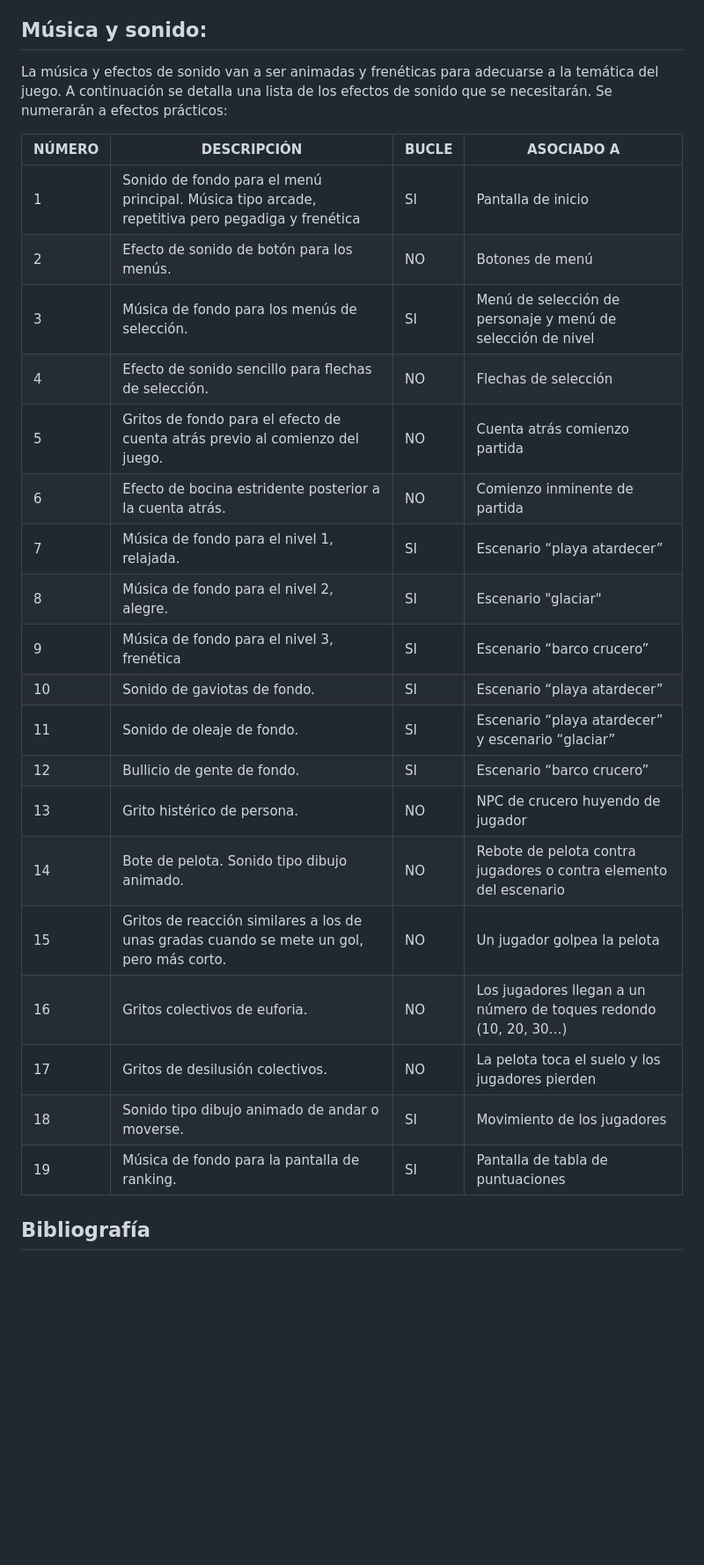
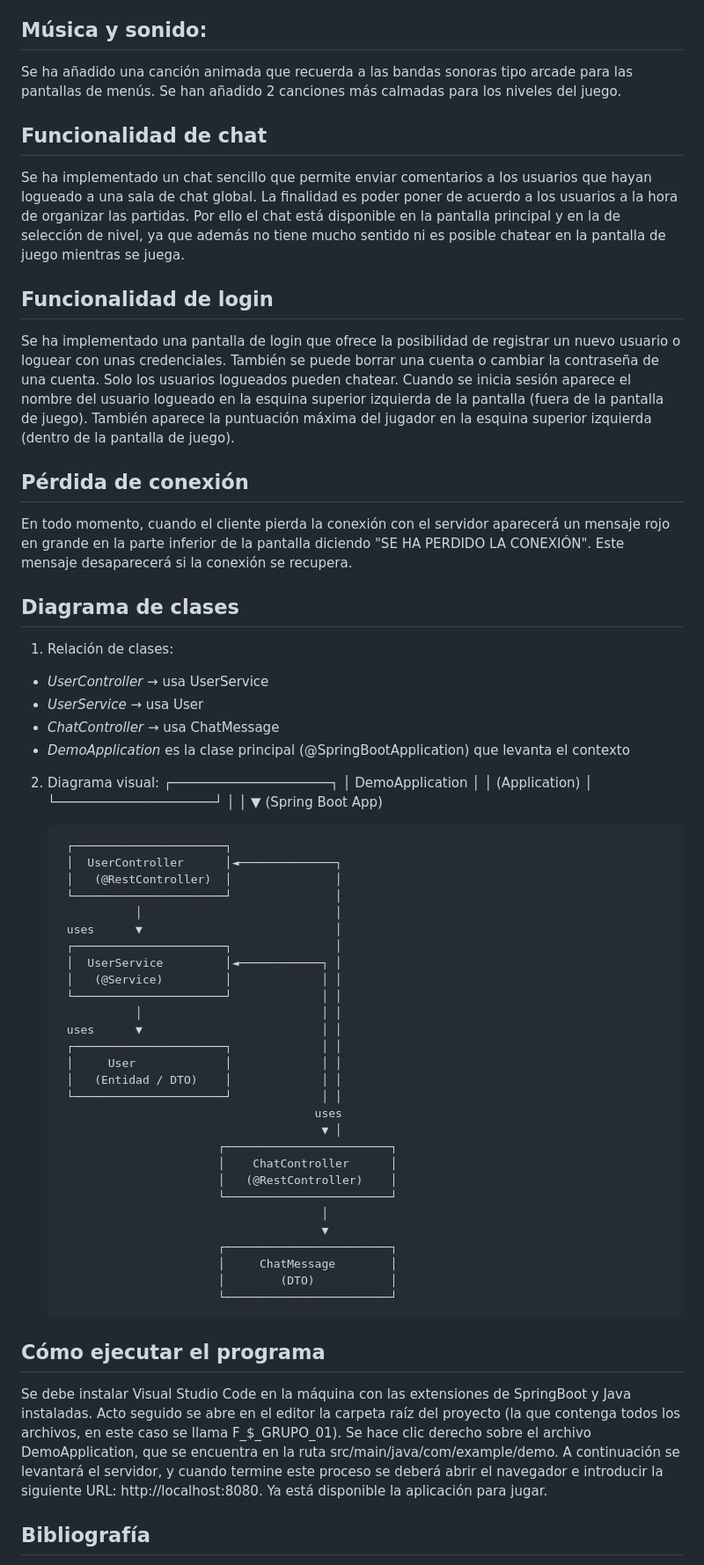
Before and after one commit to Dgm4724/Juegos-en-Red, a Markdown page: README.md, the part around the change printed below. Shown: that part at 88% size. Drawn GitHub-style; blank space fills up the shorter version.

```diff
--- a/README.md
+++ b/README.md
@@ -79,29 +77,66 @@ La pelota rebotará en las paredes y techo del nivel en cuestión, así como con
  El estilo visual será en 2 dimensiones, con un tipo de pixel art lo suficientemente sencillo para facilitar el trabajo y la creación de sprite sheets, pero con suficiente resolución como para poder ver con claridad los personajes y demás elementos. Además hemos elegido este estilo visual también por afinidad con el mismo y porque se adapta a las sensaciones que queremos que nuestro juego transmita. Tiene que ser un juego desenfadado, divertido y dinámico, por lo que los personajes tenderán a ser graciosos, las animaciones vistosas y la paleta de color con tonos vivos y enérgicos.
 
 ## Música y sonido:
- La música y efectos de sonido van a ser animadas y frenéticas para adecuarse a la temática del juego. A continuación se detalla una lista de los efectos de sonido que se necesitarán. Se numerarán a efectos prácticos:
+Se ha añadido una canción animada que recuerda a las bandas sonoras tipo arcade para las pantallas de menús. Se han añadido 2 canciones más calmadas para los niveles del juego.
 
-| NÚMERO | DESCRIPCIÓN | BUCLE | ASOCIADO A |
-|--------------|--------------|--------------|--------------|
-|1|Sonido de fondo para el menú principal. Música tipo arcade, repetitiva pero pegadiga y frenética|SI|Pantalla de inicio|
-|2|Efecto de sonido de botón para los menús.|NO|Botones de menú|
-|3|Música de fondo para los menús de selección.|SI|Menú de selección de personaje y menú de selección de nivel|
-|4|Efecto de sonido sencillo para flechas de selección.|NO|Flechas de selección|
-|5|Gritos de fondo para el efecto de cuenta atrás previo al comienzo del juego.|NO|Cuenta atrás comienzo partida|
-|6|Efecto de bocina estridente posterior a la cuenta atrás.|NO|Comienzo inminente de partida|
-|7|Música de fondo para el nivel 1, relajada.|SI|Escenario “playa atardecer”|
-|8|Música de fondo para el nivel 2, alegre.|SI|Escenario "glaciar"|
-|9|Música de fondo para el nivel 3, frenética|SI|Escenario “barco crucero”|
-|10|Sonido de gaviotas de fondo.|SI|Escenario “playa atardecer”|
-|11|Sonido de oleaje de fondo.|SI|Escenario “playa atardecer” y escenario “glaciar”|
-|12|Bullicio de gente de fondo.|SI|Escenario “barco crucero”|
-|13|Grito histérico de persona.|NO|NPC de crucero huyendo de jugador|
-|14|Bote de pelota. Sonido tipo dibujo animado.|NO|Rebote de pelota contra jugadores o contra elemento del escenario|
-|15|Gritos de reacción similares a los de unas gradas cuando se mete un gol, pero más corto.|NO|Un jugador golpea la pelota|
-|16|Gritos colectivos de euforia.|NO|Los jugadores llegan a un número de toques redondo (10, 20, 30…)|
-|17|Gritos de desilusión colectivos.|NO|La pelota toca el suelo y los jugadores pierden|
-|18|Sonido tipo dibujo animado de andar o moverse.|SI|Movimiento de los jugadores|
-|19|Música de fondo para la pantalla de ranking.|SI|Pantalla de tabla de puntuaciones|
+## Funcionalidad de chat
+Se ha implementado un chat sencillo que permite enviar comentarios a los usuarios que hayan logueado a una sala de chat global. La finalidad es poder poner de acuerdo a los usuarios a la hora de organizar las partidas. Por ello el chat está disponible en la pantalla principal y en la de selección de nivel, ya que además no tiene mucho sentido ni es posible chatear en la pantalla de juego mientras se juega.
+
+## Funcionalidad de login
+Se ha implementado una pantalla de login que ofrece la posibilidad de registrar un nuevo usuario o loguear con unas credenciales. También se puede borrar una cuenta o cambiar la contraseña de una cuenta. Solo los usuarios logueados pueden chatear. Cuando se inicia sesión aparece el nombre del usuario logueado en la esquina superior izquierda de la pantalla (fuera de la pantalla de juego). También aparece la puntuación máxima del jugador en la esquina superior izquierda (dentro de la pantalla de juego).
+
+## Pérdida de conexión
+En todo momento, cuando el cliente pierda la conexión con el servidor aparecerá un mensaje rojo en grande en la parte inferior de la pantalla diciendo "SE HA PERDIDO LA CONEXIÓN". Este mensaje desaparecerá si la conexión se recupera.
+
+## Diagrama de clases
+
+1. Relación de clases:
+- *UserController* → usa UserService
+- *UserService* → usa User
+- *ChatController* → usa ChatMessage
+- *DemoApplication* es la clase principal (@SpringBootApplication) que levanta el contexto
+
+2. Diagrama visual:
+                         ┌────────────────────┐
+                         │  DemoApplication   │
+                         │    (Application)   │
+                         └────────────────────┘
+                                  │
+                                  │
+                                  ▼
+                           (Spring Boot App)
+
+        ┌──────────────────────┐
+        │  UserController      │◄──────────────┐
+        │   (@RestController)  │               │
+        └──────────────────────┘               │
+                  │                            │
+        uses      ▼                            │
+        ┌──────────────────────┐               │
+        │  UserService         │◄────────────┐ │
+        │   (@Service)         │             │ │
+        └──────────────────────┘             │ │
+                  │                          │ │
+        uses      ▼                          │ │
+        ┌──────────────────────┐             │ │
+        │     User             │             │ │
+        │   (Entidad / DTO)    │             │ │
+        └──────────────────────┘             │ │
+                                            uses
+                                             ▼ │
+                              ┌────────────────────────┐
+                              │    ChatController      │
+                              │   (@RestController)    │
+                              └────────────────────────┘
+                                             │
+                                             ▼
+                              ┌────────────────────────┐
+                              │     ChatMessage        │
+                              │        (DTO)           │
+                              └────────────────────────┘
+
+## Cómo ejecutar el programa
+Se debe instalar Visual Studio Code en la máquina con las extensiones de SpringBoot y Java instaladas. Acto seguido se abre en el editor la carpeta raíz del proyecto (la que contenga todos los archivos, en este caso se llama F_$_GRUPO_01). Se hace clic derecho sobre el archivo DemoApplication, que se encuentra en la ruta src/main/java/com/example/demo. A continuación se levantará el servidor, y cuando termine este proceso se deberá abrir el navegador e introducir la siguiente URL: http://localhost:8080. Ya está disponible la aplicación para jugar.
 
 ## Bibliografía
  Serie de vídeotutoriales de Phaser: https://www.youtube.com/watch?list=PLL_H5w4KA8dP9pPayzYxHCD4IQ80nkfY9&v=4RaN4g9KzDo
```
Also changed, not shown: other parts of README.md (+0 -2 lines).
